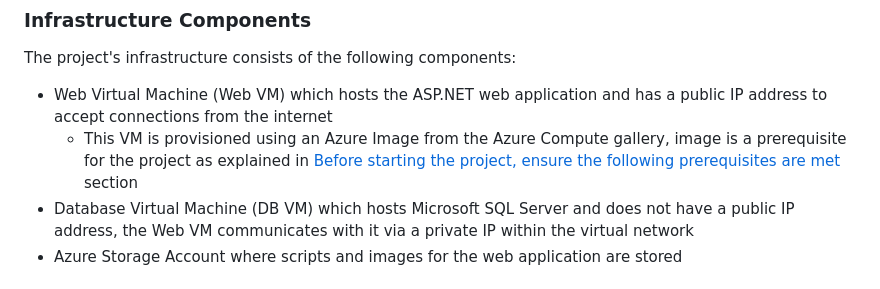
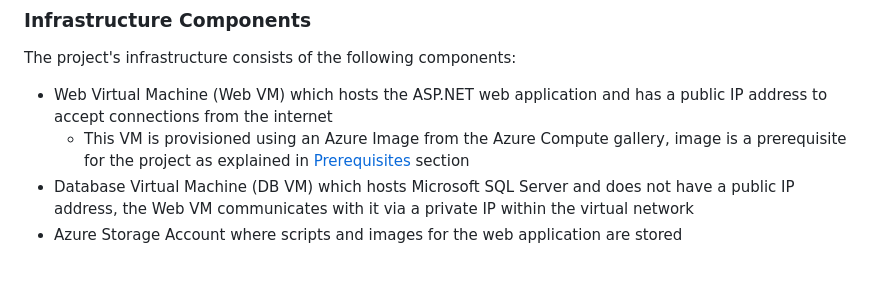
Before and after one commit to CREPIC21/myportfolioASPNET-terraformIcA, a Markdown page: README.md, the part around the change. Drawn GitHub-style.

```diff
--- a/README.md
+++ b/README.md
@@ -29,7 +29,7 @@ Before starting the project, ensure the following prerequisites are met:
 ### Infrastructure Components
 The project's infrastructure consists of the following components:
 - Web Virtual Machine (Web VM) which hosts the ASP.NET web application and has a public IP address to accept connections from the internet
-  - This VM is provisioned using an Azure Image from the Azure Compute gallery, image is a prerequisite for the project as explained in [Before starting the project, ensure the following prerequisites are met](#prerequisites) section
+  - This VM is provisioned using an Azure Image from the Azure Compute gallery, image is a prerequisite for the project as explained in [Prerequisites](#prerequisites) section
 - Database Virtual Machine (DB VM) which hosts Microsoft SQL Server and does not have a public IP address, the Web VM communicates with it via a private IP within the virtual network
 - Azure Storage Account where scripts and images for the web application are stored
 
```
